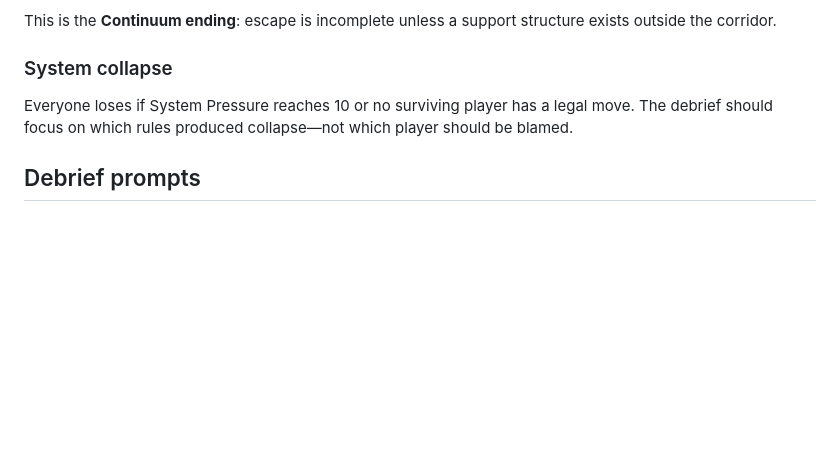
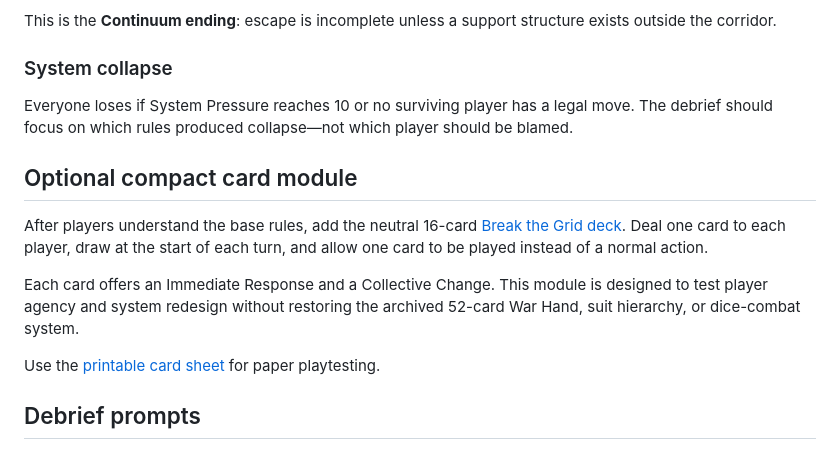
Before and after one commit to ibloud/inpatient-corridors-review, a Markdown page: VARIANT-RULES.md, the part around the change. GitHub-like rendering; blank space fills up the shorter version.

Commit message:
Integrate optional compact card module

```diff
--- a/VARIANT-RULES.md
+++ b/VARIANT-RULES.md
@@ -146,6 +146,14 @@ This is the **Continuum ending**: escape is incomplete unless a support structur
 
 Everyone loses if System Pressure reaches 10 or no surviving player has a legal move. The debrief should focus on which rules produced collapse—not which player should be blamed.
 
+## Optional compact card module
+
+After players understand the base rules, add the neutral 16-card [Break the Grid deck](BREAK-THE-GRID-DECK.md). Deal one card to each player, draw at the start of each turn, and allow one card to be played instead of a normal action.
+
+Each card offers an Immediate Response and a Collective Change. This module is designed to test player agency and system redesign without restoring the archived 52-card War Hand, suit hierarchy, or dice-combat system.
+
+Use the [printable card sheet](BREAK-THE-GRID-DECK.html) for paper playtesting.
+
 ## Debrief prompts
 
 1. Which actions created pressure while appearing orderly or helpful?
```
